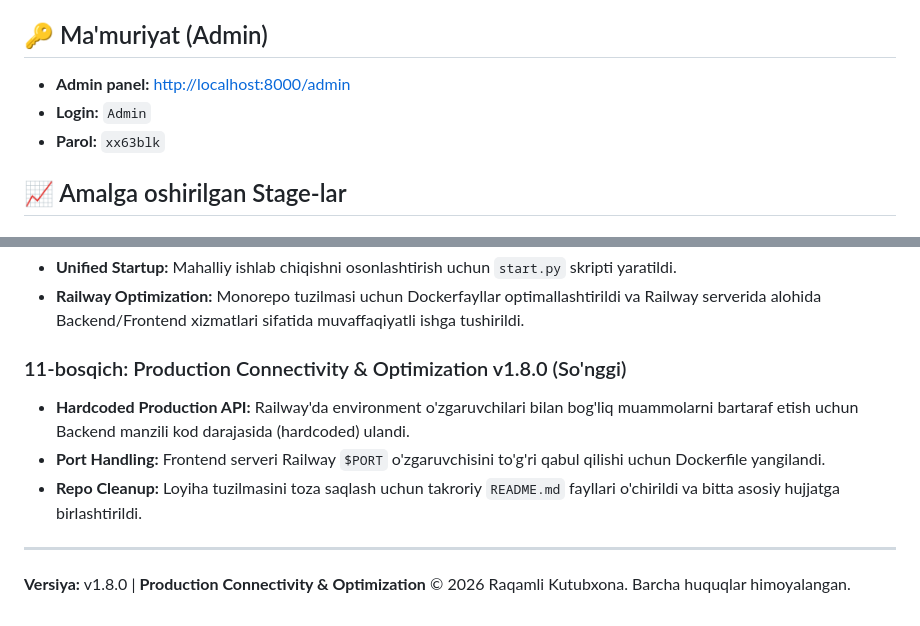
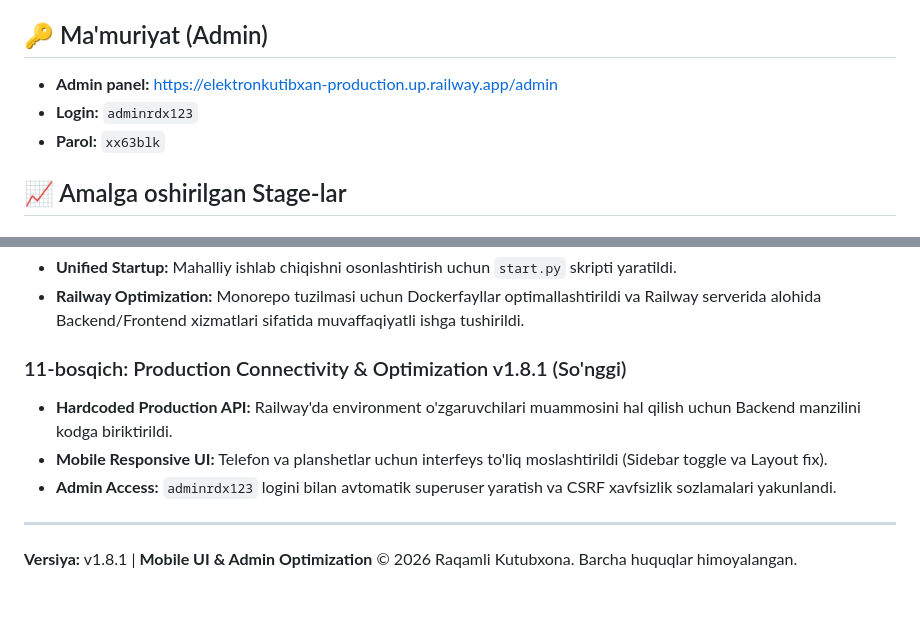
Before and after one commit to hpnoutbuk385-beep/elektronKUTIBXAN, a Markdown page: README.md, 2 parts joined by grey strips. Rendered like a GitHub page.

Commit message:
Docs: Updated README to v1.8.1 with correct admin credentials and mobile UI notes

```diff
--- a/README.md
+++ b/README.md
@@ -39,8 +39,8 @@ Loyiha Railway-da **ikki xizmatli (Two-service)** arxitektura asosida sozlangan:
 **Muhim!** Frontend ishlashi uchun Railway-dagi `Variables` bo'limida `NEXT_PUBLIC_API_URL` o'zgaruvchisini Backend-ning manzili (masalan: `https://.../api`) qilib sozlash va **Redeploy** qilish shart.
 
 ## 🔑 Ma'muriyat (Admin)
-- **Admin panel:** [http://localhost:8000/admin](http://localhost:8000/admin)
-- **Login:** `Admin`
+- **Admin panel:** [https://elektronkutibxan-production.up.railway.app/admin](https://elektronkutibxan-production.up.railway.app/admin)
+- **Login:** `adminrdx123`
 - **Parol:** `xx63blk`
 
 ## 📈 Amalga oshirilgan Stage-lar
@@ -52,11 +52,11 @@ Loyiha Railway-da **ikki xizmatli (Two-service)** arxitektura asosida sozlangan:
 - **Unified Startup:** Mahalliy ishlab chiqishni osonlashtirish uchun `start.py` skripti yaratildi.
 - **Railway Optimization:** Monorepo tuzilmasi uchun Dockerfayllar optimallashtirildi va Railway serverida alohida Backend/Frontend xizmatlari sifatida muvaffaqiyatli ishga tushirildi.
 
-### 11-bosqich: Production Connectivity & Optimization v1.8.0 (So'nggi)
-- **Hardcoded Production API:** Railway'da environment o'zgaruvchilari bilan bog'liq muammolarni bartaraf etish uchun Backend manzili kod darajasida (hardcoded) ulandi.
-- **Port Handling:** Frontend serveri Railway `$PORT` o'zgaruvchisini to'g'ri qabul qilishi uchun Dockerfile yangilandi.
-- **Repo Cleanup:** Loyiha tuzilmasini toza saqlash uchun takroriy `README.md` fayllari o'chirildi va bitta asosiy hujjatga birlashtirildi.
+### 11-bosqich: Production Connectivity & Optimization v1.8.1 (So'nggi)
+- **Hardcoded Production API:** Railway'da environment o'zgaruvchilari muammosini hal qilish uchun Backend manzilini kodga biriktirildi.
+- **Mobile Responsive UI:** Telefon va planshetlar uchun interfeys to'liq moslashtirildi (Sidebar toggle va Layout fix).
+- **Admin Access:** `adminrdx123` logini bilan avtomatik superuser yaratish va CSRF xavfsizlik sozlamalari yakunlandi.
 
 ---
-**Versiya:** v1.8.0 | **Production Connectivity & Optimization**
+**Versiya:** v1.8.1 | **Mobile UI & Admin Optimization**
 © 2026 Raqamli Kutubxona. Barcha huquqlar himoyalangan.
```
